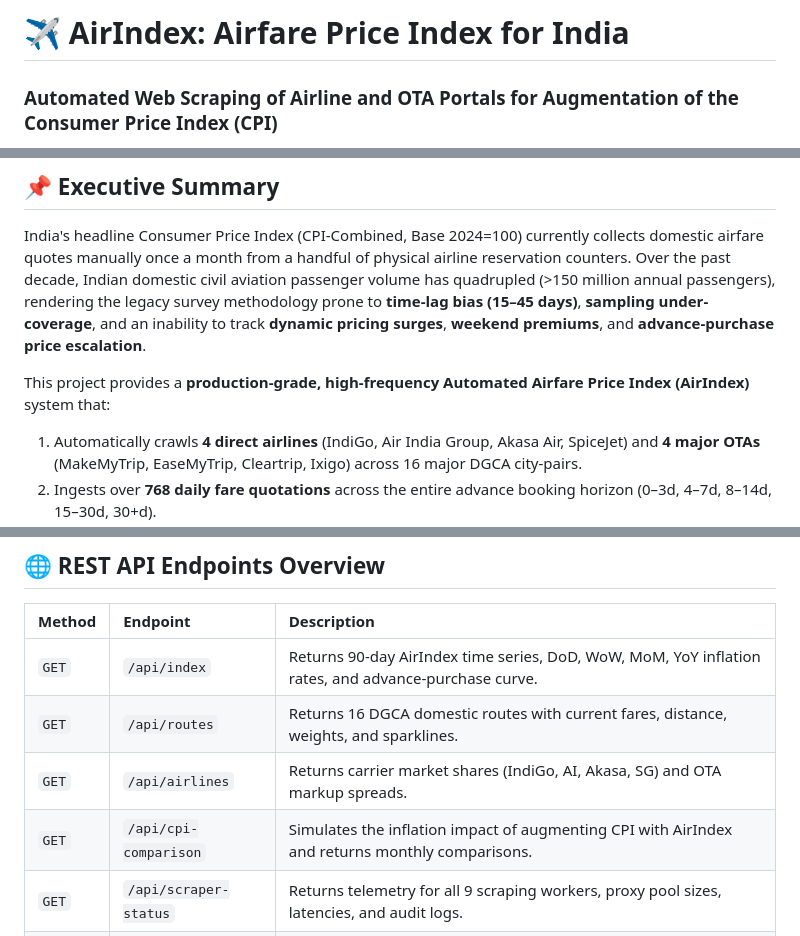
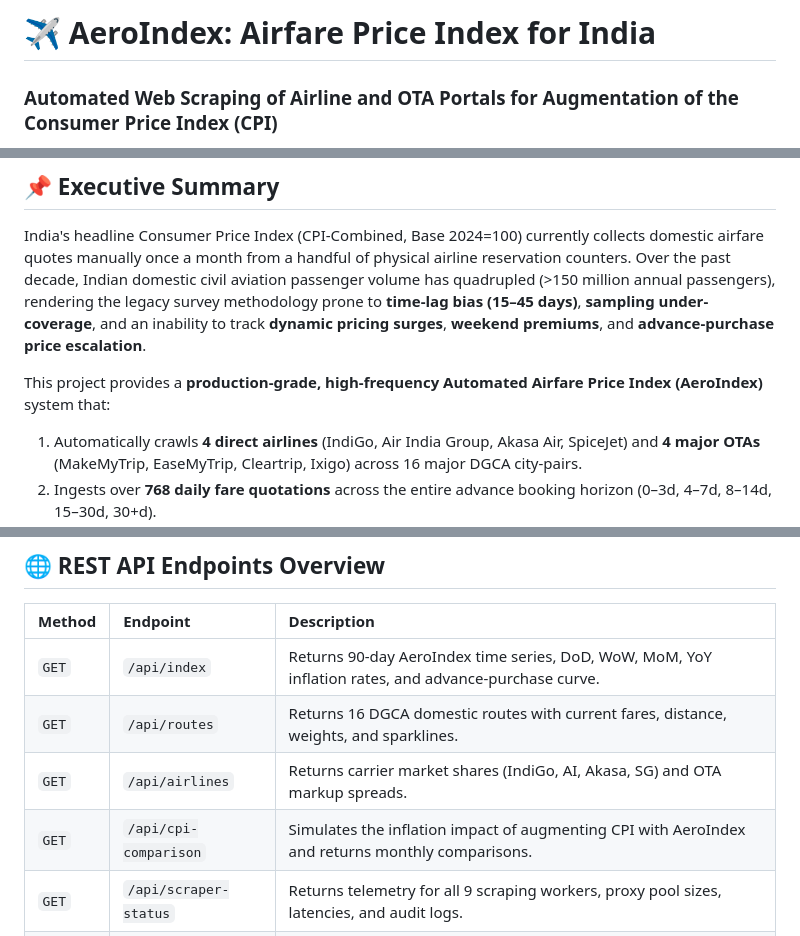
Before and after one commit to pranjalraj211/AeroIndex, a Markdown page: README.md, 3 parts joined by grey strips. Drawn GitHub-style.

```diff
--- a/README.md
+++ b/README.md
@@ -1,4 +1,4 @@
-# ✈️ AirIndex: Airfare Price Index for India
+# ✈️ AeroIndex: Airfare Price Index for India
 ### Automated Web Scraping of Airline and OTA Portals for Augmentation of the Consumer Price Index (CPI)
 
 > **Smart India Hackathon (SIH) Problem Statement**
@@ -11,7 +11,7 @@
 
 India's headline Consumer Price Index (CPI-Combined, Base 2024=100) currently collects domestic airfare quotes manually once a month from a handful of physical airline reservation counters. Over the past decade, Indian domestic civil aviation passenger volume has quadrupled (>150 million annual passengers), rendering the legacy survey methodology prone to **time-lag bias (15–45 days)**, **sampling under-coverage**, and an inability to track **dynamic pricing surges**, **weekend premiums**, and **advance-purchase price escalation**.
 
-This project provides a **production-grade, high-frequency Automated Airfare Price Index (AirIndex)** system that:
+This project provides a **production-grade, high-frequency Automated Airfare Price Index (AeroIndex)** system that:
 1. Automatically crawls **4 direct airlines** (IndiGo, Air India Group, Akasa Air, SpiceJet) and **4 major OTAs** (MakeMyTrip, EaseMyTrip, Cleartrip, Ixigo) across 16 major DGCA city-pairs.
 2. Ingests over **768 daily fare quotations** across the entire advance booking horizon (0–3d, 4–7d, 8–14d, 15–30d, 30+d).
 3. Applies econometric and statistical index formulas (**Jevons Geometric Mean**, **Laspeyres Quantity-Weighted**, **Hedonic Baggage Normalization**, **IQR Outlier Trimming**).
@@ -113,10 +113,10 @@ uvicorn backend.app.main:app --host 0.0.0.0 --port 8000 --reload
 
 | Method | Endpoint | Description |
 | :--- | :--- | :--- |
-| `GET` | `/api/index` | Returns 90-day AirIndex time series, DoD, WoW, MoM, YoY inflation rates, and advance-purchase curve. |
+| `GET` | `/api/index` | Returns 90-day AeroIndex time series, DoD, WoW, MoM, YoY inflation rates, and advance-purchase curve. |
 | `GET` | `/api/routes` | Returns 16 DGCA domestic routes with current fares, distance, weights, and sparklines. |
 | `GET` | `/api/airlines` | Returns carrier market shares (IndiGo, AI, Akasa, SG) and OTA markup spreads. |
-| `GET` | `/api/cpi-comparison` | Simulates the inflation impact of augmenting CPI with AirIndex and returns monthly comparisons. |
+| `GET` | `/api/cpi-comparison` | Simulates the inflation impact of augmenting CPI with AeroIndex and returns monthly comparisons. |
 | `GET` | `/api/scraper-status` | Returns telemetry for all 9 scraping workers, proxy pool sizes, latencies, and audit logs. |
 | `POST` | `/api/scrape-trigger` | Triggers an on-demand multi-portal harvest job and outputs real-time ingested fares with SHA-256 hash. |
 
```
Also changed, not shown: other parts of README.md (+1 -1 lines).
